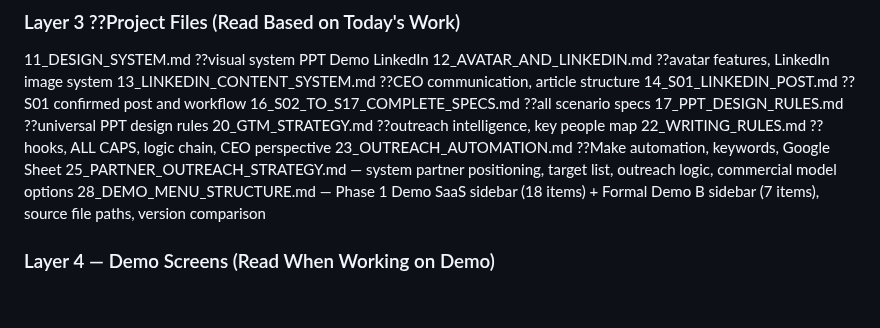
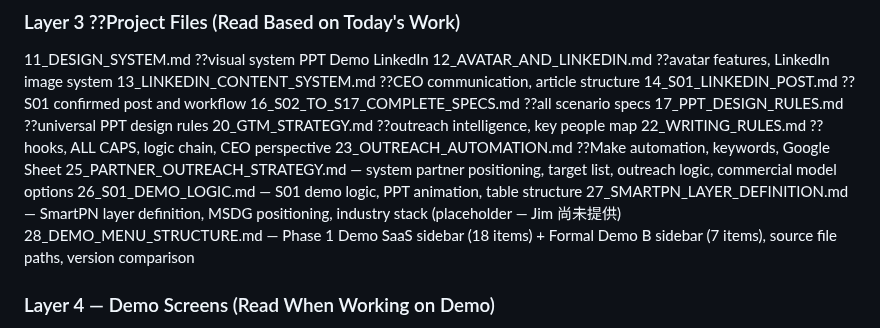
Before and after one commit to nethinetkimo01-afk/smartpn-atlas-core, a Markdown page: 00_HANDOFF/00_ENTRY_POINT.md, the part around the change. GitHub-like rendering; blank space fills up the shorter version.

```diff
--- a/00_HANDOFF/00_ENTRY_POINT.md
+++ b/00_HANDOFF/00_ENTRY_POINT.md
@@ -34,6 +34,8 @@ This is the ONLY source of truth. All sessions read from here. All sessions writ
 22_WRITING_RULES.md ??hooks, ALL CAPS, logic chain, CEO perspective
 23_OUTREACH_AUTOMATION.md ??Make automation, keywords, Google Sheet
 25_PARTNER_OUTREACH_STRATEGY.md — system partner positioning, target list, outreach logic, commercial model options
+26_S01_DEMO_LOGIC.md — S01 demo logic, PPT animation, table structure
+27_SMARTPN_LAYER_DEFINITION.md — SmartPN layer definition, MSDG positioning, industry stack (placeholder — Jim 尚未提供)
 28_DEMO_MENU_STRUCTURE.md — Phase 1 Demo SaaS sidebar (18 items) + Formal Demo B sidebar (7 items), source file paths, version comparison
 ### Layer 4 — Demo Screens (Read When Working on Demo)
 docs/preview/S01_DEMO.html through S17_DEMO.html — interactive demo screens for all 17 scenarios
```
Also changed, not shown: 00_HANDOFF/21_CURRENT_STATUS.md (+5 -1 lines), 00_HANDOFF/27_SMARTPN_LAYER_DEFINITION.md (added, +21 -0 lines).
